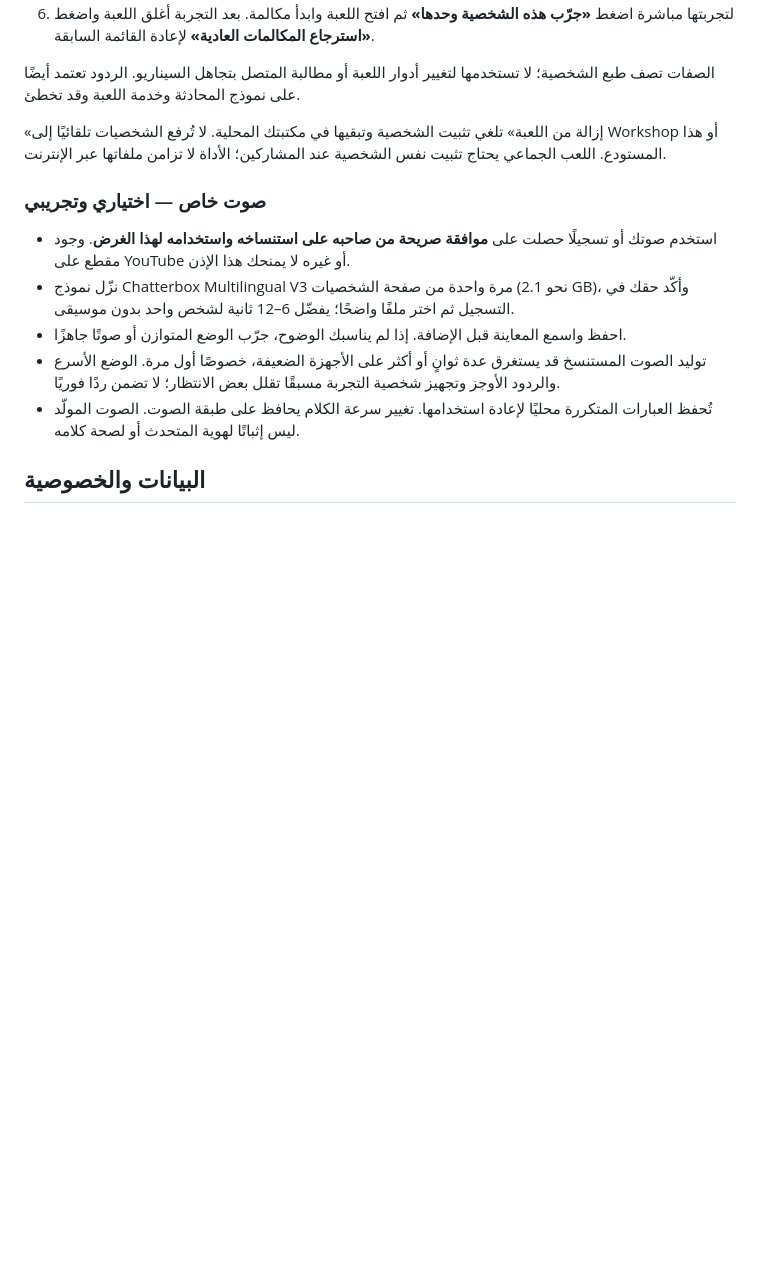
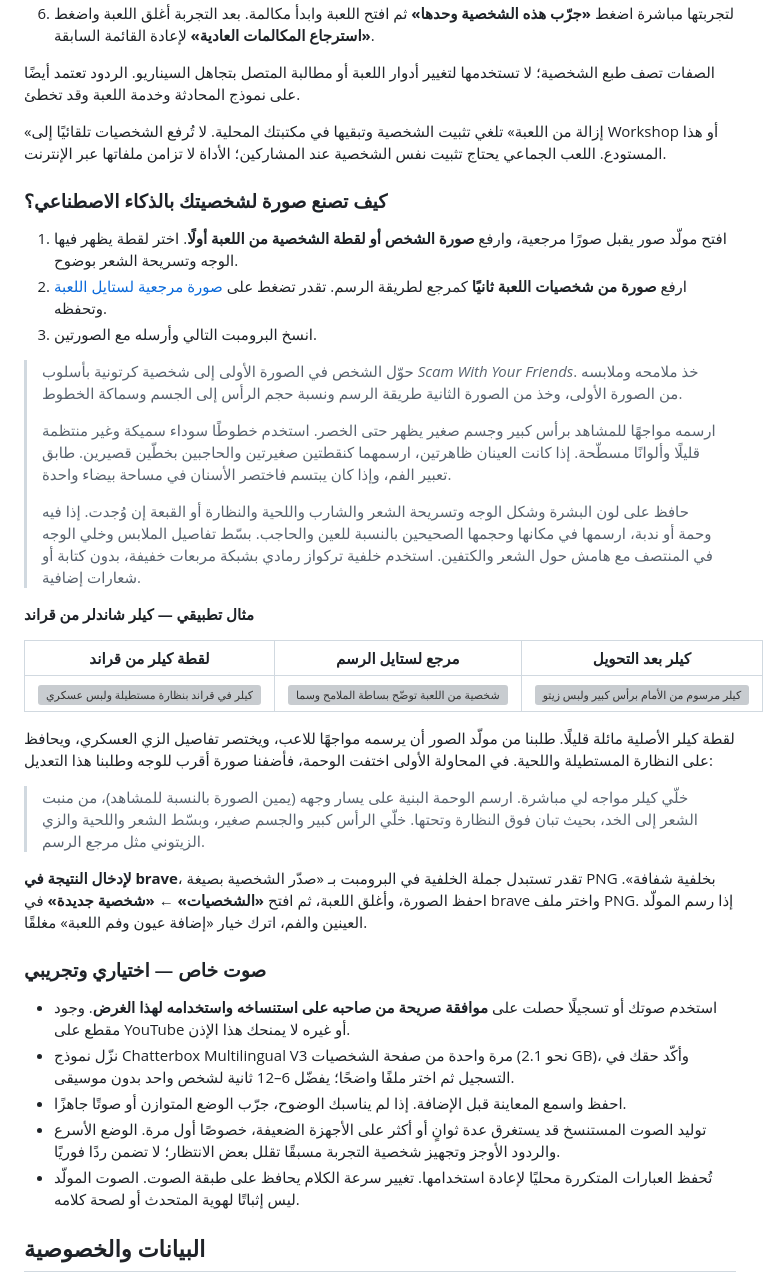
Before and after one commit to 0xtaim24/brave-arabic-games, a Markdown page: README.md, the part around the change. GitHub-like rendering; blank space fills up the shorter version; grey boxes are pictures that could not be loaded.

Commit message:
تحديث
Added instructions for creating AI character images and using voice recordings.

```diff
--- a/README.md
+++ b/README.md
@@ -83,6 +83,30 @@ Cohere وQwen يستخدمان Vulkan على كرت متوافق عند نجاح
 
 «إزالة من اللعبة» تلغي تثبيت الشخصية وتبقيها في مكتبتك المحلية. لا تُرفع الشخصيات تلقائيًا إلى Workshop أو هذا المستودع. اللعب الجماعي يحتاج تثبيت نفس الشخصية عند المشاركين؛ الأداة لا تزامن ملفاتها عبر الإنترنت.
 
+### كيف تصنع صورة لشخصيتك بالذكاء الاصطناعي؟
+
+1. افتح مولّد صور يقبل صورًا مرجعية، وارفع **صورة الشخص أو لقطة الشخصية من اللعبة أولًا**. اختر لقطة يظهر فيها الوجه وتسريحة الشعر بوضوح.
+2. ارفع **صورة من شخصيات اللعبة ثانيًا** كمرجع لطريقة الرسم. تقدر تضغط على [صورة مرجعية لستايل اللعبة](assets/avatar-guide/style-reference.png) وتحفظه.
+3. انسخ البرومبت التالي وأرسله مع الصورتين.
+
+> حوّل الشخص في الصورة الأولى إلى شخصية كرتونية بأسلوب *Scam With Your Friends*. خذ ملامحه وملابسه من الصورة الأولى، وخذ من الصورة الثانية طريقة الرسم ونسبة حجم الرأس إلى الجسم وسماكة الخطوط.
+>
+> ارسمه مواجهًا للمشاهد برأس كبير وجسم صغير يظهر حتى الخصر. استخدم خطوطًا سوداء سميكة وغير منتظمة قليلًا وألوانًا مسطّحة. إذا كانت العينان ظاهرتين، ارسمهما كنقطتين صغيرتين والحاجبين بخطّين قصيرين. طابق تعبير الفم، وإذا كان يبتسم فاختصر الأسنان في مساحة بيضاء واحدة.
+>
+> حافظ على لون البشرة وشكل الوجه وتسريحة الشعر والشارب واللحية والنظارة أو القبعة إن وُجدت. إذا فيه وحمة أو ندبة، ارسمها في مكانها وحجمها الصحيحين بالنسبة للعين والحاجب. بسّط تفاصيل الملابس وخلي الوجه في المنتصف مع هامش حول الشعر والكتفين. استخدم خلفية تركواز رمادي بشبكة مربعات خفيفة، بدون كتابة أو شعارات إضافية.
+
+**مثال تطبيقي — كيلر شاندلر من قراند**
+
+| لقطة كيلر من قراند | مرجع لستايل الرسم | كيلر بعد التحويل |
+| --- | --- | --- |
+| <img src="assets/avatar-guide/killer-chandler-before.png" width="185" alt="كيلر في قراند بنظارة مستطيلة ولبس عسكري داكن"> | <img src="assets/avatar-guide/style-reference.png" width="125" alt="شخصية من اللعبة توضّح بساطة الملامح وسماكة الخطوط"> | <img src="assets/avatar-guide/killer-chandler-after.png" width="220" alt="كيلر مرسوم من الأمام برأس كبير ولبس زيتوني ووحمة ظاهرة فوق النظارة وتحتها"> |
+
+لقطة كيلر الأصلية مائلة قليلًا. طلبنا من مولّد الصور أن يرسمه مواجهًا للاعب، ويختصر تفاصيل الزي العسكري، ويحافظ على النظارة المستطيلة واللحية. في المحاولة الأولى اختفت الوحمة، فأضفنا صورة أقرب للوجه وطلبنا هذا التعديل:
+
+> خلّي كيلر مواجه لي مباشرة. ارسم الوحمة البنية على يسار وجهه (يمين الصورة بالنسبة للمشاهد)، من منبت الشعر إلى الخد، بحيث تبان فوق النظارة وتحتها. خلّي الرأس كبير والجسم صغير، وبسّط الشعر واللحية والزي الزيتوني مثل مرجع الرسم.
+
+**لإدخال النتيجة في brave**، تقدر تستبدل جملة الخلفية في البرومبت بـ «صدّر الشخصية بصيغة PNG بخلفية شفافة». احفظ الصورة، وأغلق اللعبة، ثم افتح **«الشخصيات» ← «شخصية جديدة»** في brave واختر ملف PNG. إذا رسم المولّد العينين والفم، اترك خيار «إضافة عيون وفم اللعبة» مغلقًا.
+
 ### صوت خاص — اختياري وتجريبي
 
 - استخدم صوتك أو تسجيلًا حصلت على **موافقة صريحة من صاحبه على استنساخه واستخدامه لهذا الغرض**. وجود مقطع على YouTube أو غيره لا يمنحك هذا الإذن.
```
